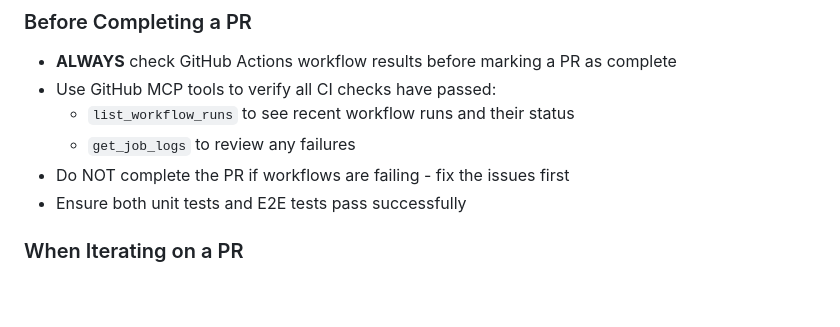
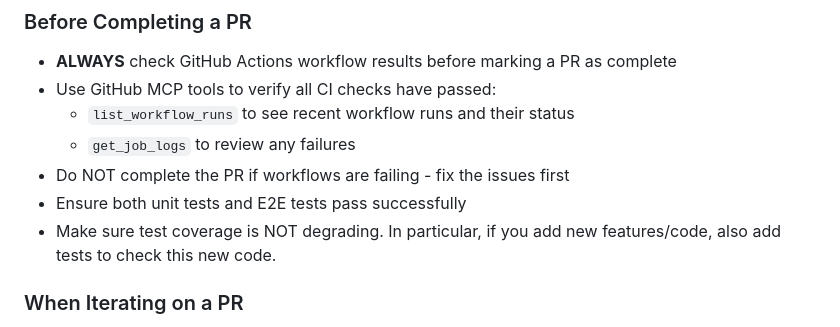
Before and after one commit to pancetta/resource-allocation-app, a Markdown page: .github/copilot-instructions.md, the part around the change. Rendered like a GitHub page; blank space fills up the shorter version.

Commit message:
Add note on maintaining test coverage for new code
Emphasize the importance of maintaining test coverage when adding new features.

```diff
--- a/.github/copilot-instructions.md
+++ b/.github/copilot-instructions.md
@@ -139,6 +139,7 @@ This is a client-side resource allocation web application built with vanilla Jav
   - `get_job_logs` to review any failures
 - Do NOT complete the PR if workflows are failing - fix the issues first
 - Ensure both unit tests and E2E tests pass successfully
+- Make sure test coverage is NOT degrading. In particular, if you add new features/code, also add tests to check this new code.
 
 ### When Iterating on a PR
 - **ALWAYS** merge updates from the main branch before continuing work
```
